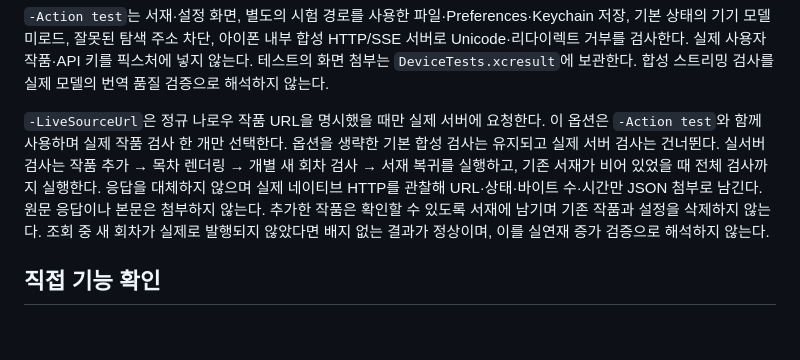
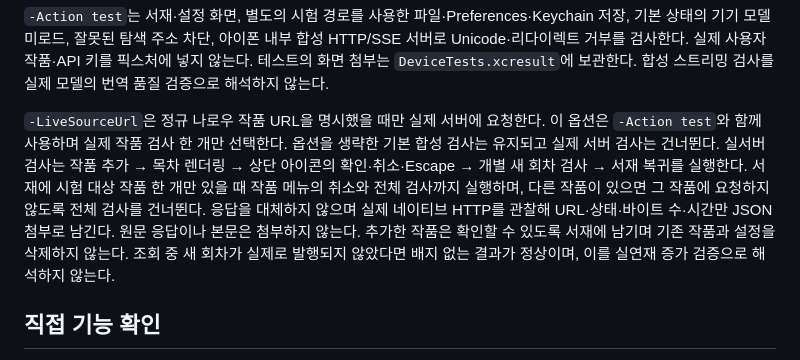
Before and after one commit to earlydreamer/jhf-novel-reader, a Markdown page: docs/ios-validation.md, the part around the change. Drawn GitHub-style; blank space fills up the shorter version.

Commit message:
docs: iPhone 실서버 검사의 확인 모달과 전체 검사 조건 명시 (#350)

```diff
--- a/docs/ios-validation.md
+++ b/docs/ios-validation.md
@@ -64,7 +64,7 @@ PowerShell 7과 `ssh`, `scp`, `git`, `tar`를 사용한다. `jhf-ios`는 사용
 
 `-Action test`는 서재·설정 화면, 별도의 시험 경로를 사용한 파일·Preferences·Keychain 저장, 기본 상태의 기기 모델 미로드, 잘못된 탐색 주소 차단, 아이폰 내부 합성 HTTP/SSE 서버로 Unicode·리다이렉트 거부를 검사한다. 실제 사용자 작품·API 키를 픽스처에 넣지 않는다. 테스트의 화면 첨부는 `DeviceTests.xcresult`에 보관한다. 합성 스트리밍 검사를 실제 모델의 번역 품질 검증으로 해석하지 않는다.
 
-`-LiveSourceUrl`은 정규 나로우 작품 URL을 명시했을 때만 실제 서버에 요청한다. 이 옵션은 `-Action test`와 함께 사용하며 실제 작품 검사 한 개만 선택한다. 옵션을 생략한 기본 합성 검사는 유지되고 실제 서버 검사는 건너뛴다. 실서버 검사는 작품 추가 → 목차 렌더링 → 개별 새 회차 검사 → 서재 복귀를 실행하고, 기존 서재가 비어 있었을 때 전체 검사까지 실행한다. 응답을 대체하지 않으며 실제 네이티브 HTTP를 관찰해 URL·상태·바이트 수·시간만 JSON 첨부로 남긴다. 원문 응답이나 본문은 첨부하지 않는다. 추가한 작품은 확인할 수 있도록 서재에 남기며 기존 작품과 설정을 삭제하지 않는다. 조회 중 새 회차가 실제로 발행되지 않았다면 배지 없는 결과가 정상이며, 이를 실연재 증가 검증으로 해석하지 않는다.
+`-LiveSourceUrl`은 정규 나로우 작품 URL을 명시했을 때만 실제 서버에 요청한다. 이 옵션은 `-Action test`와 함께 사용하며 실제 작품 검사 한 개만 선택한다. 옵션을 생략한 기본 합성 검사는 유지되고 실제 서버 검사는 건너뛴다. 실서버 검사는 작품 추가 → 목차 렌더링 → 상단 아이콘의 확인·취소·Escape → 개별 새 회차 검사 → 서재 복귀를 실행한다. 서재에 시험 대상 작품 한 개만 있을 때 작품 메뉴의 취소와 전체 검사까지 실행하며, 다른 작품이 있으면 그 작품에 요청하지 않도록 전체 검사를 건너뛴다. 응답을 대체하지 않으며 실제 네이티브 HTTP를 관찰해 URL·상태·바이트 수·시간만 JSON 첨부로 남긴다. 원문 응답이나 본문은 첨부하지 않는다. 추가한 작품은 확인할 수 있도록 서재에 남기며 기존 작품과 설정을 삭제하지 않는다. 조회 중 새 회차가 실제로 발행되지 않았다면 배지 없는 결과가 정상이며, 이를 실연재 증가 검증으로 해석하지 않는다.
 
 ## 직접 기능 확인
 
```
